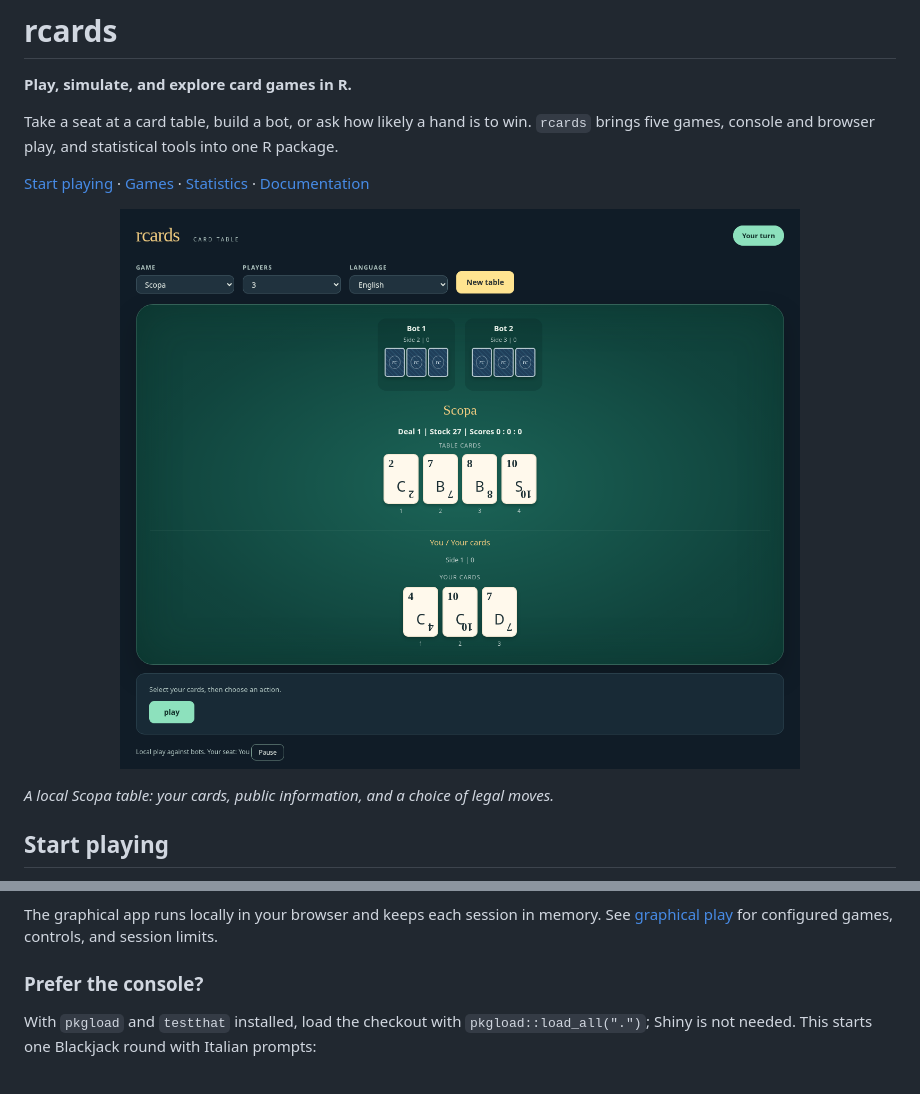
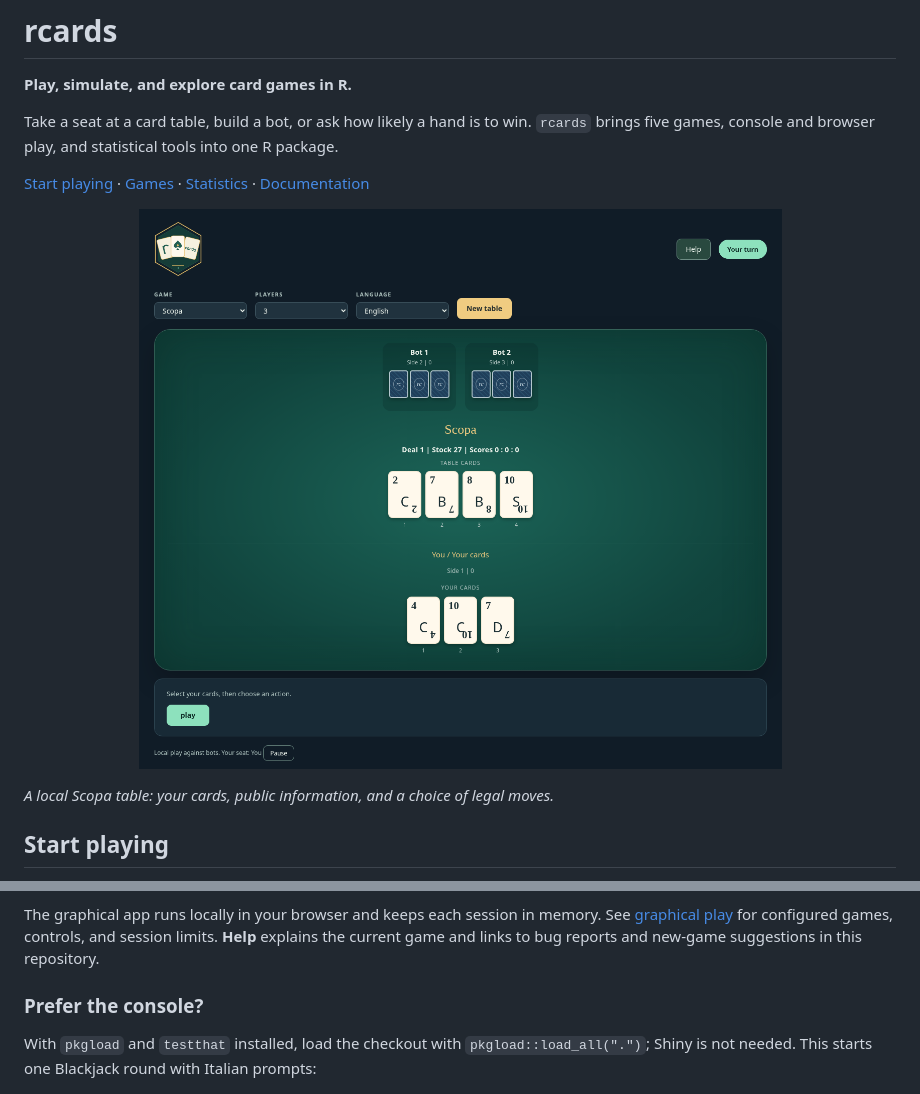
Before and after one commit to Gero1999/rcards, a Markdown page: README.md, 2 parts joined by grey strips. Rendered like a GitHub page; pictures changed too: man/figures/table-scopa.png.

Commit message:
feat: add app branding and contextual multilingual help

```diff
--- a/README.md
+++ b/README.md
@@ -45,7 +45,8 @@ rules, and bot memory.
 
 The graphical app runs locally in your browser and keeps each session in
 memory. See [graphical play](docs/graphical-interface.md) for configured games,
-controls, and session limits.
+controls, and session limits. **Help** explains the current game and links to
+bug reports and new-game suggestions in this repository.
 
 ### Prefer the console?
 
```
Also changed, not shown: docs/branding.md (+3 -0 lines), docs/graphical-help.md (added, +23 -0 lines), docs/graphical-interface.md (+5 -0 lines), 9 other files.
